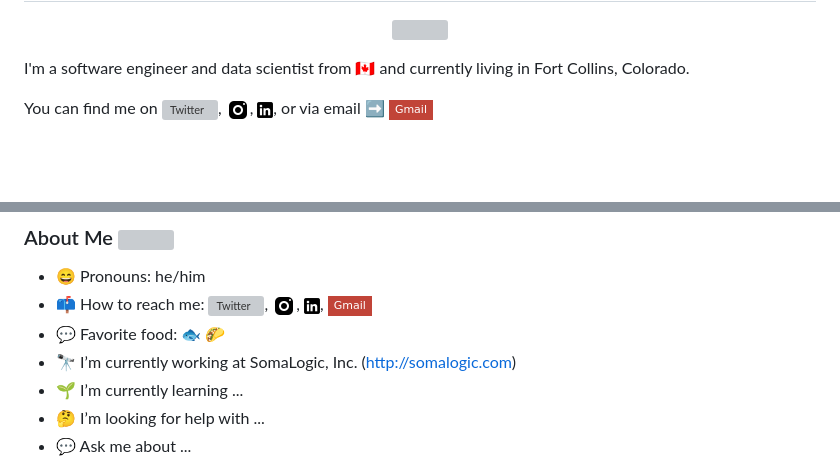
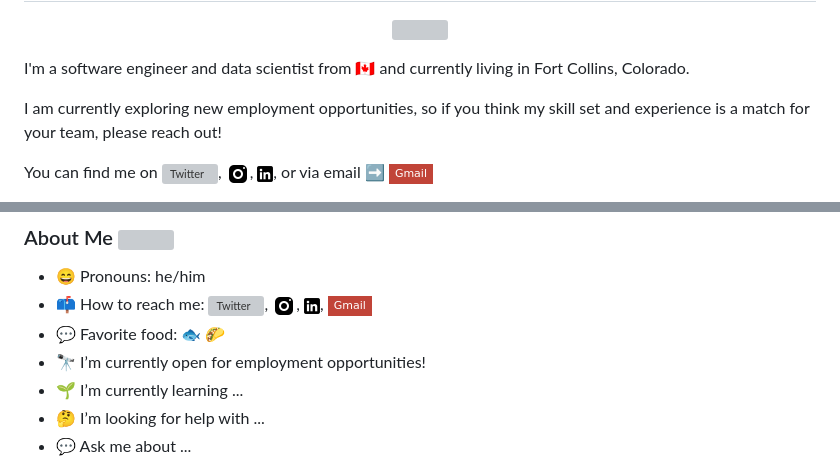
Before and after one commit to stufield/stufield, a Markdown page: README.md, 2 parts joined by grey strips. GitHub-like rendering; badges without logos; blank space fills up the shorter version; grey boxes are pictures that could not be loaded.

Commit message:
No longer work at SomaLogic

```diff
--- a/README.md
+++ b/README.md
@@ -11,6 +11,10 @@ Hi, I'm Stu Field! <img src="https://raw.githubusercontent.com/stufield/stufield
 
 I'm a software engineer and data scientist
 from 🇨🇦 and currently living in Fort Collins, Colorado.
+
+I am currently exploring new employment opportunities,
+so if you think my skill set and experience is a match for your team,
+please reach out!
 
 You can find me on [![Twitter][1.2]][1], [![Instagram][4.2]][4],
 [![LinkedIn][3.2]][3], or via email ➡
@@ -49,7 +53,7 @@ You can find me on [![Twitter][1.2]][1], [![Instagram][4.2]][4],
 - 📫 How to reach me: [![Twitter][1.2]][1], [![Instagram][4.2]][4], [![LinkedIn][3.2]][3],
   [![Gmail Badge](https://img.shields.io/badge/-Gmail-c14438?style=flat-square&logo=Gmail&logoColor=white&link=mailto:stu.g.field@gmail.com)](mailto:stu.g.field@gmail.com)
 - 💬 Favorite food: 🐟 🌮
-- 🔭 I’m currently working at SomaLogic, Inc. ([http://somalogic.com](http://somalogic.com))
+- 🔭 I’m currently open for employment opportunities!
 - 🌱 I’m currently learning ...
 - 🤔 I’m looking for help with ...
 - 💬 Ask me about ...
```
